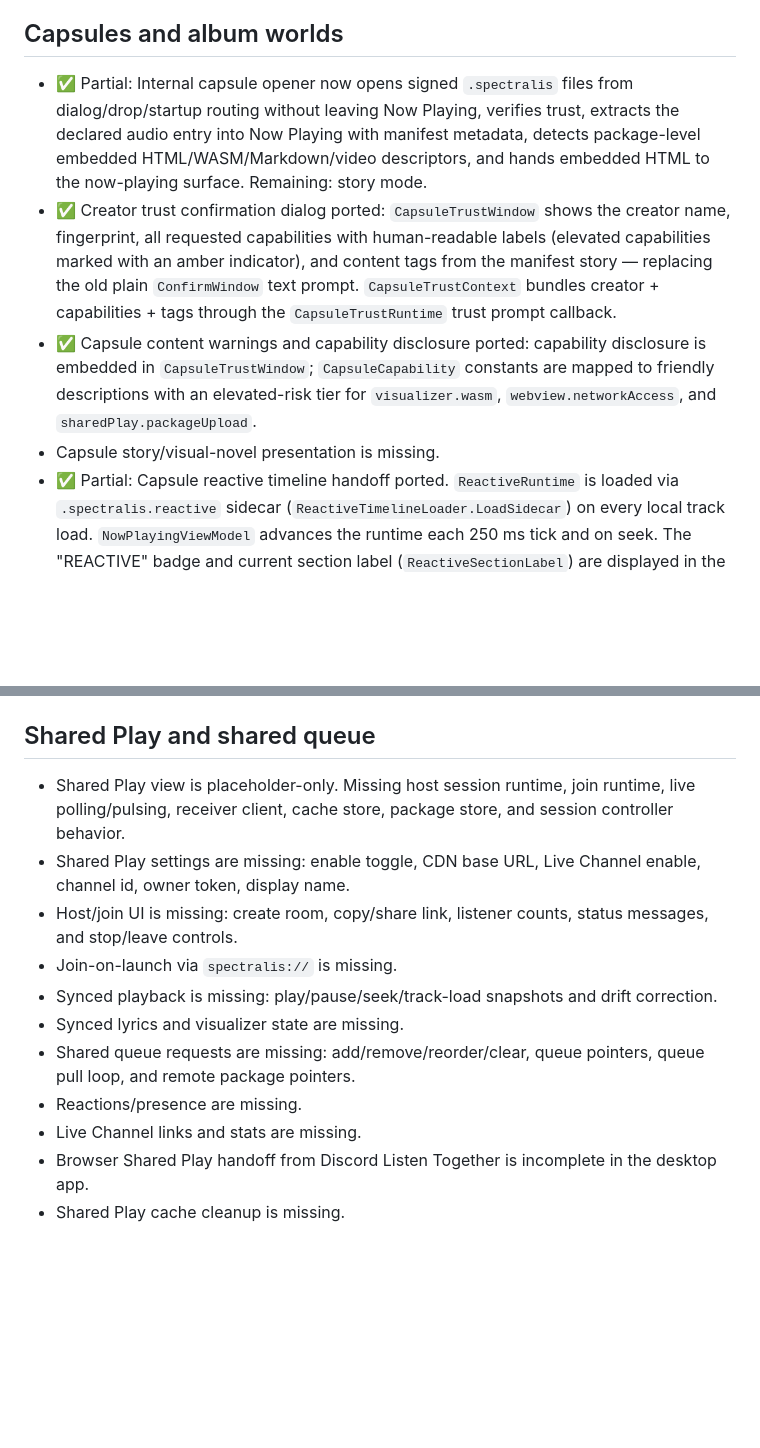
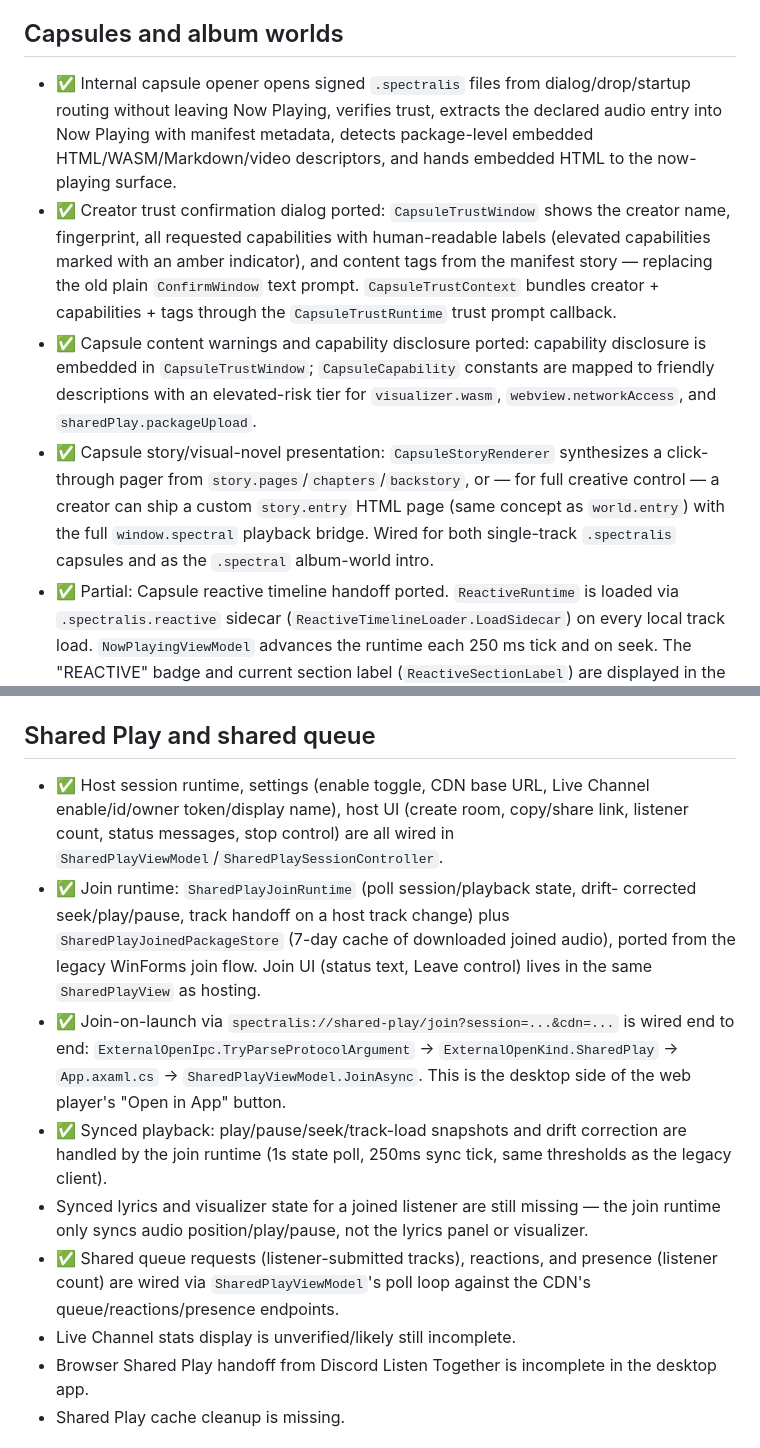
Before and after one commit to Dareto-Dream/Spectralis, a Markdown page: docs/feature-gap.md, 2 parts joined by grey strips. Drawn GitHub-style; blank space fills up the shorter version.

Commit message:
feature-gap.md catches up, half of it was lying

```diff
--- a/docs/feature-gap.md
+++ b/docs/feature-gap.md
@@ -358,11 +358,11 @@ but the user-facing flow or wiring is still missing.
 
 ## Capsules and album worlds
 
-- ✅ Partial: Internal capsule opener now opens signed `.spectralis` files from
+- ✅ Internal capsule opener opens signed `.spectralis` files from
   dialog/drop/startup routing without leaving Now Playing, verifies trust,
   extracts the declared audio entry into Now Playing with manifest metadata,
   detects package-level embedded HTML/WASM/Markdown/video descriptors, and
-  hands embedded HTML to the now-playing surface. Remaining: story mode.
+  hands embedded HTML to the now-playing surface.
 - ✅ Creator trust confirmation dialog ported: `CapsuleTrustWindow` shows the
   creator name, fingerprint, all requested capabilities with human-readable
   labels (elevated capabilities marked with an amber indicator), and content
@@ -373,7 +373,12 @@ but the user-facing flow or wiring is still missing.
   disclosure is embedded in `CapsuleTrustWindow`; `CapsuleCapability` constants
   are mapped to friendly descriptions with an elevated-risk tier for
   `visualizer.wasm`, `webview.networkAccess`, and `sharedPlay.packageUpload`.
-- Capsule story/visual-novel presentation is missing.
+- ✅ Capsule story/visual-novel presentation: `CapsuleStoryRenderer` synthesizes
+  a click-through pager from `story.pages`/`chapters`/`backstory`, or — for full
+  creative control — a creator can ship a custom `story.entry` HTML page (same
+  concept as `world.entry`) with the full `window.spectral` playback bridge.
+  Wired for both single-track `.spectralis` capsules and as the `.spectral`
+  album-world intro.
 - ✅ Partial: Capsule reactive timeline handoff ported. `ReactiveRuntime` is
   loaded via `.spectralis.reactive` sidecar (`ReactiveTimelineLoader.LoadSidecar`)
   on every local track load. `NowPlayingViewModel` advances the runtime each
@@ -490,21 +495,29 @@ but the user-facing flow or wiring is still missing.
 
 ## Shared Play and shared queue
 
-- Shared Play view is placeholder-only. Missing host session runtime, join
-  runtime, live polling/pulsing, receiver client, cache store, package store,
-  and session controller behavior.
-- Shared Play settings are missing: enable toggle, CDN base URL, Live Channel
-  enable, channel id, owner token, display name.
-- Host/join UI is missing: create room, copy/share link, listener counts, status
-  messages, and stop/leave controls.
-- Join-on-launch via `spectralis://` is missing.
-- Synced playback is missing: play/pause/seek/track-load snapshots and drift
-  correction.
-- Synced lyrics and visualizer state are missing.
-- Shared queue requests are missing: add/remove/reorder/clear, queue pointers,
-  queue pull loop, and remote package pointers.
-- Reactions/presence are missing.
-- Live Channel links and stats are missing.
+- ✅ Host session runtime, settings (enable toggle, CDN base URL, Live Channel
+  enable/id/owner token/display name), host UI (create room, copy/share link,
+  listener count, status messages, stop control) are all wired in
+  `SharedPlayViewModel`/`SharedPlaySessionController`.
+- ✅ Join runtime: `SharedPlayJoinRuntime` (poll session/playback state, drift-
+  corrected seek/play/pause, track handoff on a host track change) plus
+  `SharedPlayJoinedPackageStore` (7-day cache of downloaded joined audio),
+  ported from the legacy WinForms join flow. Join UI (status text, Leave
+  control) lives in the same `SharedPlayView` as hosting.
+- ✅ Join-on-launch via `spectralis://shared-play/join?session=...&cdn=...` is
+  wired end to end: `ExternalOpenIpc.TryParseProtocolArgument` →
+  `ExternalOpenKind.SharedPlay` → `App.axaml.cs` → `SharedPlayViewModel.JoinAsync`.
+  This is the desktop side of the web player's "Open in App" button.
+- ✅ Synced playback: play/pause/seek/track-load snapshots and drift correction
+  are handled by the join runtime (1s state poll, 250ms sync tick, same
+  thresholds as the legacy client).
+- Synced lyrics and visualizer state for a joined listener are still missing —
+  the join runtime only syncs audio position/play/pause, not the lyrics panel
+  or visualizer.
+- ✅ Shared queue requests (listener-submitted tracks), reactions, and presence
+  (listener count) are wired via `SharedPlayViewModel`'s poll loop against the
+  CDN's queue/reactions/presence endpoints.
+- Live Channel stats display is unverified/likely still incomplete.
 - Browser Shared Play handoff from Discord Listen Together is incomplete in the
   desktop app.
 - Shared Play cache cleanup is missing.
```
Also changed, not shown: docs/blockers.md (+8 -8 lines).
